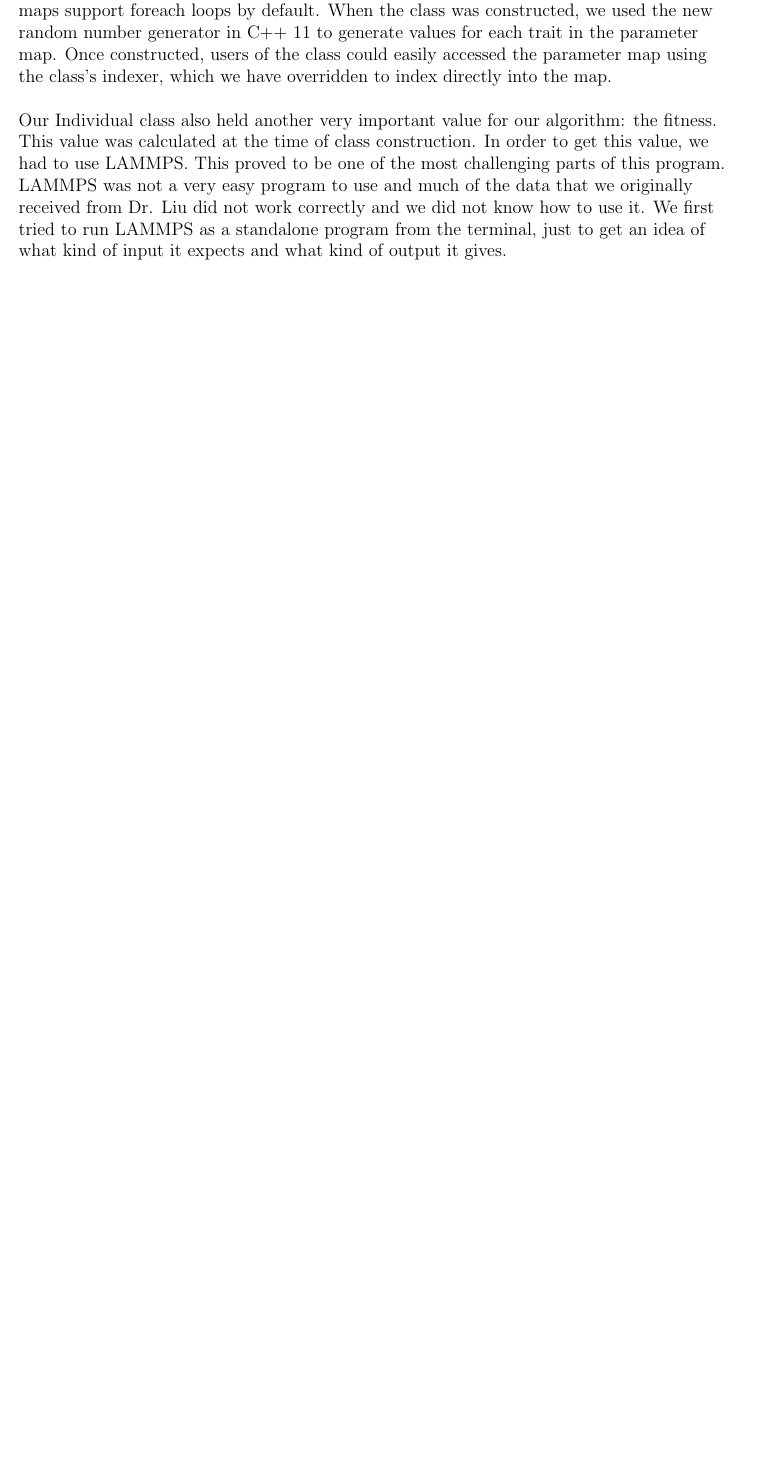
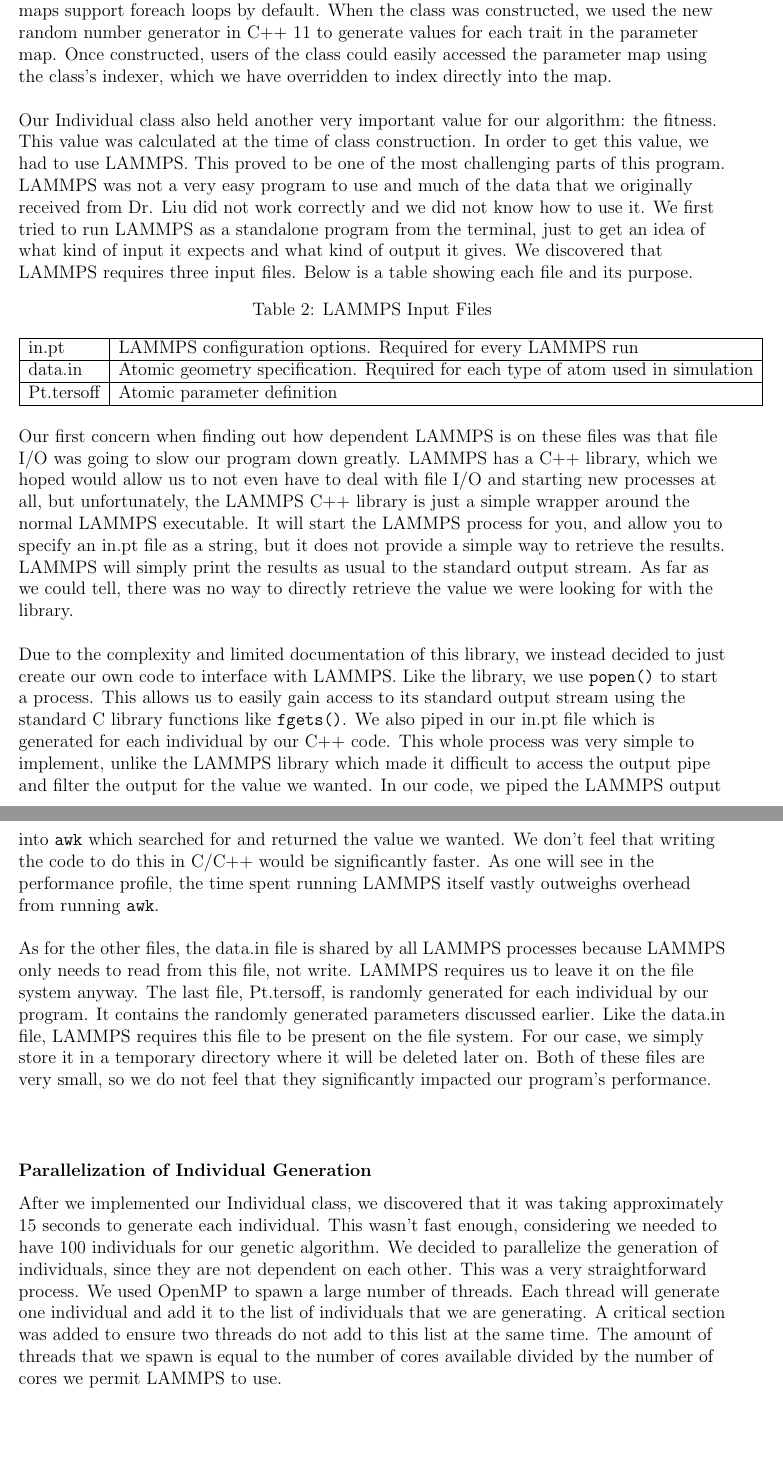
Before and after one commit to danwwagner/cis625FinalProject, a LaTeX paper (final_report/report.tex): part of page 4 of 10 before the commit and two parts of pages 4 and 5 of 11 after it, the two joined at a grey line, cut so that both start at the same text, the shorter picture padded with empty space. Compiled offline with pdfLaTeX.

Commit message:
Added more to LAMMPS section

```diff
--- a/final_report/report.tex
+++ b/final_report/report.tex
@@ -104,7 +104,33 @@
 Our Individual class also held another very important value for our algorithm: the fitness. This value was calculated at the time of class construction. In order to get this value,
 we had to use LAMMPS. This proved to be one of the most challenging parts of this program. LAMMPS was not a very easy program to use and much of the data that we originally received
 from Dr. Liu did not work correctly and we did not know how to use it. We first tried to run LAMMPS as a standalone program from the terminal, just to get an idea of what kind of
-input it expects and what kind of output it gives.
+input it expects and what kind of output it gives. We discovered that LAMMPS requires three input files. Below is a table showing each file and its purpose.
+
+\begin{table}[ht]
+	\centering
+	\caption{LAMMPS Input Files}
+	\label{lammpsinput}
+	\begin{tabular}{|l|l|}
+		\hline
+		in.pt & LAMMPS configuration options. Required for every LAMMPS run \\ \hline
+		data.in & Atomic geometry specification. Required for each type of atom used in simulation \\ \hline
+		Pt.tersoff & Atomic parameter definition \\ \hline
+	\end{tabular}
+\end{table}
+
+Our first concern when finding out how dependent LAMMPS is on these files was that file I/O was going to slow our program down greatly. LAMMPS has a C++ library, which we hoped would allow us to not even have to deal with file I/O and starting new processes at all, but unfortunately, the LAMMPS C++ library is just a simple wrapper around the normal LAMMPS executable. It will start the LAMMPS process for you, and allow you to specify an in.pt file as a string, but it does not provide a simple way to retrieve the results. LAMMPS will simply print the results as usual to the standard output stream. As far as we could tell, there was no way to directly retrieve the value we were looking for with the library.\\
+~\newline
+Due to the complexity and limited documentation of this library, we instead decided to just create our own code to interface with LAMMPS. Like the library, we use \texttt{popen()} to start a process. This allows us to easily gain access to its standard output stream using the standard C library functions like \texttt{fgets()}. We also piped in our in.pt file which is generated for each individual by our C++ code. This whole process was very simple to implement, unlike the LAMMPS library which made it difficult to access the output pipe and filter the output for the value we wanted. In our code, we piped the LAMMPS output into \texttt{awk} which searched for and returned the value we wanted. We don't feel that writing the code to do this in C/C++ would be significantly faster. As one will see in the performance profile, the time spent running LAMMPS itself vastly outweighs overhead from running \texttt{awk}.  \\
+~\newline
+As for the other files, the data.in file is shared by all LAMMPS processes because LAMMPS only needs to read from this file, not write. LAMMPS requires us to leave it on the file system anyway. The last file, Pt.tersoff, is randomly generated for each individual by our program. It contains the randomly generated parameters discussed earlier. Like the data.in file, LAMMPS requires this file to be present on the file system. For our case, we simply store it in a temporary directory where it will be deleted later on. Both of these files are very small, so we do not feel that they significantly impacted our program's performance. \\
+~\newline
+\subsubsection*{Parallelization of Individual Generation}
+
+After we implemented our Individual class, we discovered that it was taking approximately 15 seconds to generate each individual. This wasn't fast enough, considering we needed to have 100 individuals for our genetic algorithm. We decided to parallelize the generation of individuals, since they are not dependent on each other. This was a very straightforward process. We used OpenMP to spawn a large number of threads. Each thread will generate one individual and add it to the list of individuals that we are generating. A critical section was added to ensure two threads do not add to this list at the same time. The amount of threads that we spawn is equal to the number of cores available divided by the number of cores we permit LAMMPS to use. \\
+~\newline
+
+
+
 
 \subsection*{Genetic Algorithm}
 
```
